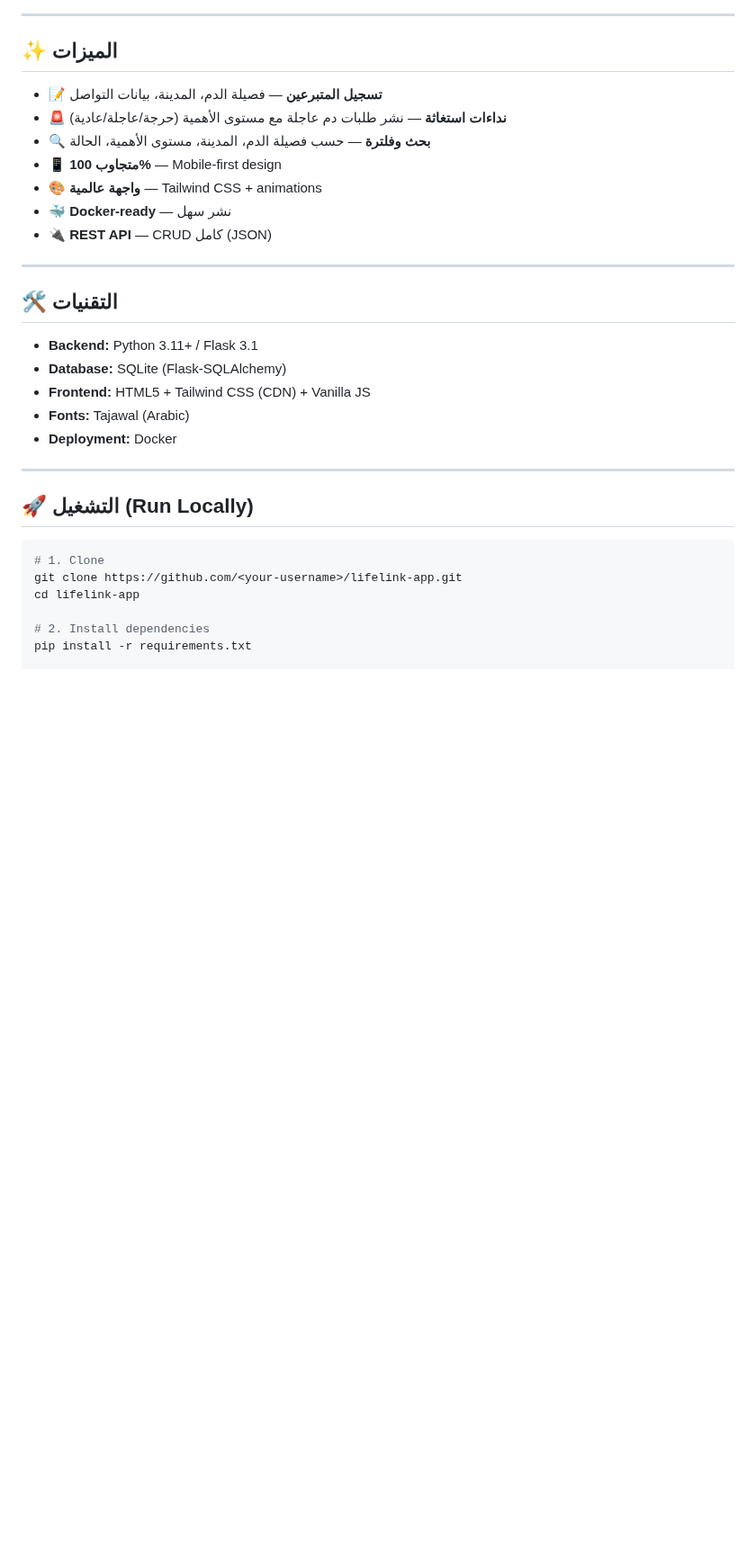
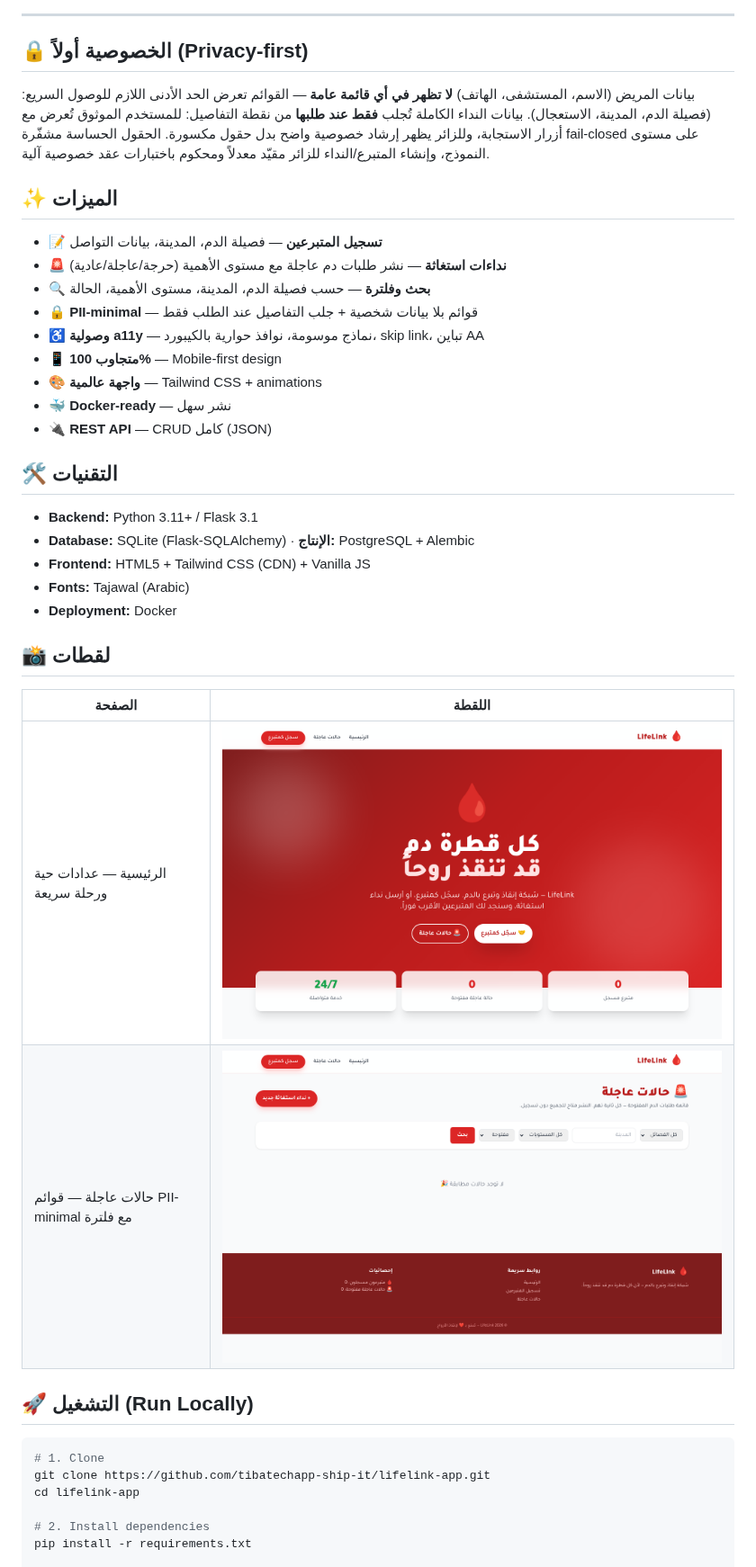
Before and after one commit to tibatechapp-ship-it/lifelink-app, a Markdown page: README.md, the part around one of its changes. Shown at 90% size. Rendered like a GitHub page; pictures changed too: .github/assets/screenshot-emergencies.png (added), .github/assets/screenshot-home.png (added); blank space fills up the shorter version.

````diff
--- a/README.md
+++ b/README.md
@@ -7,32 +20,41 @@ LifeLink هي منصة ويب مفتوحة المصدر (Open Source) تربط *
 ---
+
+## 🔒 الخصوصية أولاً (Privacy-first)
+
+بيانات المريض (الاسم، المستشفى، الهاتف) **لا تظهر في أي قائمة عامة** — القوائم تعرض الحد الأدنى اللازم للوصول السريع: (فصيلة الدم، المدينة، الاستعجال). بيانات النداء الكاملة تُجلب **فقط عند طلبها** من نقطة التفاصيل: للمستخدم الموثوق تُعرض مع أزرار الاستجابة، وللزائر يظهر إرشاد خصوصية واضح بدل حقول مكسورة. الحقول الحساسة مشفّرة fail-closed على مستوى النموذج، وإنشاء المتبرع/النداء للزائر مقيّد معدلاً ومحكوم باختبارات عقد خصوصية آلية.
 
 ## ✨ الميزات
 
 - 📝 **تسجيل المتبرعين** — فصيلة الدم، المدينة، بيانات التواصل
 - 🚨 **نداءات استغاثة** — نشر طلبات دم عاجلة مع مستوى الأهمية (حرجة/عاجلة/عادية)
 - 🔍 **بحث وفلترة** — حسب فصيلة الدم، المدينة، مستوى الأهمية، الحالة
+- 🔒 **PII-minimal** — قوائم بلا بيانات شخصية + جلب التفاصيل عند الطلب فقط
+- ♿ **وصولية a11y** — نماذج موسومة، نوافذ حوارية بالكيبورد، skip link، تباين AA
 - 📱 **متجاوب 100%** — Mobile-first design
 - 🎨 **واجهة عالمية** — Tailwind CSS + animations
 - 🐳 **Docker-ready** — نشر سهل
 - 🔌 **REST API** — CRUD كامل (JSON)
 
----
-
 ## 🛠️ التقنيات
 
 - **Backend:** Python 3.11+ / Flask 3.1
-- **Database:** SQLite (Flask-SQLAlchemy)
+- **Database:** SQLite (Flask-SQLAlchemy) · **الإنتاج:** PostgreSQL + Alembic
 - **Frontend:** HTML5 + Tailwind CSS (CDN) + Vanilla JS
 - **Fonts:** Tajawal (Arabic)
 - **Deployment:** Docker
 
----
+## 📸 لقطات
+
+| الصفحة | اللقطة |
+|---|---|
+| الرئيسية — عدادات حية ورحلة سريعة | ![LifeLink الرئيسية](.github/assets/screenshot-home.png) |
+| حالات عاجلة — قوائم PII-minimal مع فلترة | ![حالات عاجلة](.github/assets/screenshot-emergencies.png) |
 
 ## 🚀 التشغيل (Run Locally)
 
 ```bash
 # 1. Clone
-git clone https://github.com/<your-username>/lifelink-app.git
+git clone https://github.com/tibatechapp-ship-it/lifelink-app.git
 cd lifelink-app
 
 # 2. Install dependencies
````
Also changed, not shown: other parts of README.md (+33 -23 lines), .github/PULL_REQUEST_TEMPLATE.md (added, +23 -0 lines), CHANGELOG.md (added, +24 -0 lines), CONTRIBUTING.md (+39 -14 lines), 5 other files.
